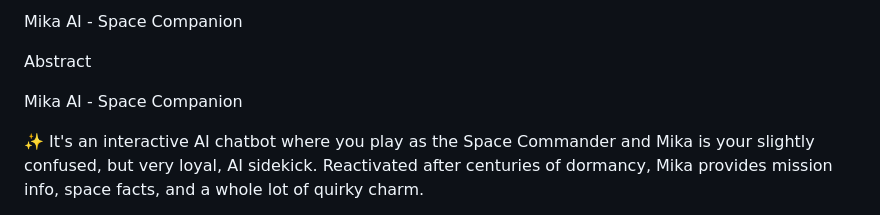
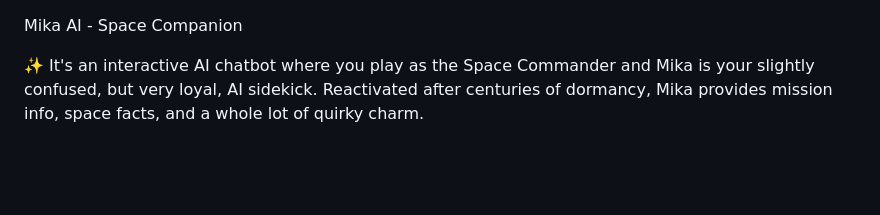
Before and after one commit to PrincePipen/AI-Chatbot-Project, a Markdown page: README.md, the part around the change. GitHub-like rendering; blank space fills up the shorter version.

```diff
--- a/README.md
+++ b/README.md
@@ -1,7 +1,3 @@
- Mika AI - Space Companion
-
-Abstract
-
 Mika AI - Space Companion
 
 ✨ It's an interactive AI chatbot where you play as the Space Commander and Mika is your slightly confused, but very loyal, AI sidekick. Reactivated after centuries of dormancy, Mika provides mission info, space facts, and a whole lot of quirky charm.
```
